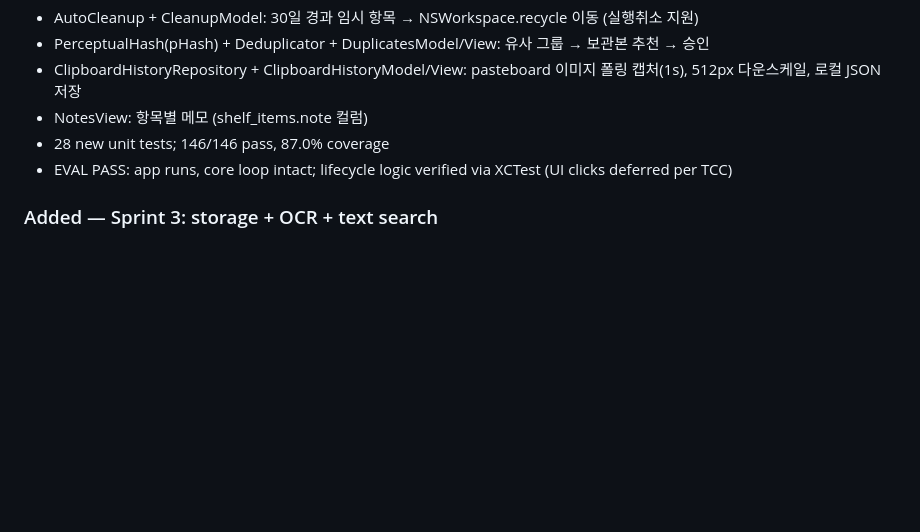
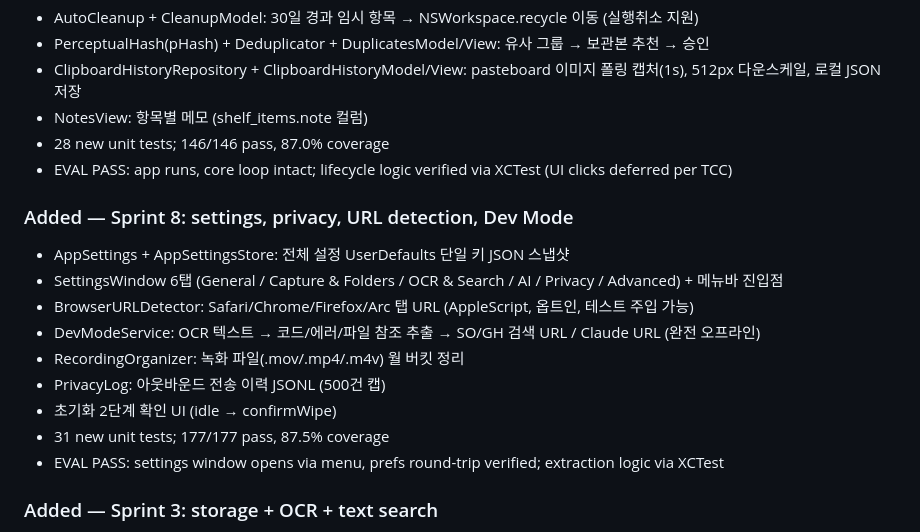
Before and after one commit to CodingLifeLabs/SnapShelf, a Markdown page: CHANGELOG.md, the part around the change. GitHub-like rendering; blank space fills up the shorter version.

Commit message:
docs: Sprint 8 eval report + changelog

```diff
--- a/CHANGELOG.md
+++ b/CHANGELOG.md
@@ -42,6 +42,17 @@ Format follows [Keep a Changelog](https://keepachangelog.com/). Dates are Asia/S
 - 28 new unit tests; 146/146 pass, 87.0% coverage
 - EVAL PASS: app runs, core loop intact; lifecycle logic verified via XCTest (UI clicks deferred per TCC)
 
+### Added — Sprint 8: settings, privacy, URL detection, Dev Mode
+- AppSettings + AppSettingsStore: 전체 설정 UserDefaults 단일 키 JSON 스냅샷
+- SettingsWindow 6탭 (General / Capture & Folders / OCR & Search / AI / Privacy / Advanced) + 메뉴바 진입점
+- BrowserURLDetector: Safari/Chrome/Firefox/Arc 탭 URL (AppleScript, 옵트인, 테스트 주입 가능)
+- DevModeService: OCR 텍스트 → 코드/에러/파일 참조 추출 → SO/GH 검색 URL / Claude URL (완전 오프라인)
+- RecordingOrganizer: 녹화 파일(.mov/.mp4/.m4v) 월 버킷 정리
+- PrivacyLog: 아웃바운드 전송 이력 JSONL (500건 캡)
+- 초기화 2단계 확인 UI (idle → confirmWipe)
+- 31 new unit tests; 177/177 pass, 87.5% coverage
+- EVAL PASS: settings window opens via menu, prefs round-trip verified; extraction logic via XCTest
+
 ### Added — Sprint 3: storage + OCR + text search
 - SQLiteShelfRepository (system libsqlite3 + FTS5, WAL, schema_meta v1) behind ShelfItemRepository
 - VisionOCRService (Vision VNRecognizeTextRequest, accurate, en/ko/ja, top→bottom)
```
Also changed, not shown: docs/sprints/sprint-8-eval.md (added, +27 -0 lines).
